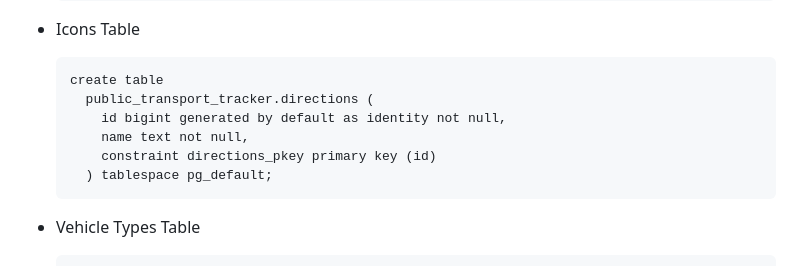
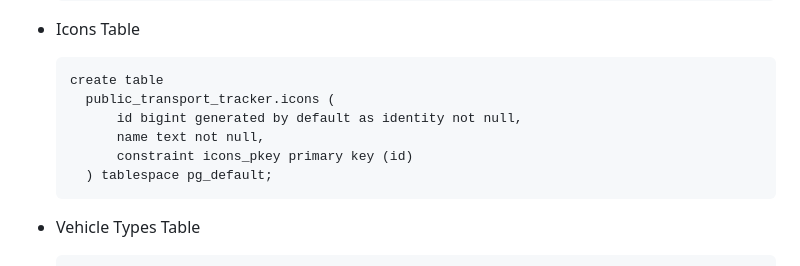
Before and after one commit to Simplegram/react-transport-tracker, a Markdown page: README.md, the part around the change. GitHub-like rendering.

Commit message:
docs: fix wrong icons table query

````diff
--- a/README.md
+++ b/README.md
@@ -68,10 +68,10 @@ You can start developing by editing the files inside the **app** directory. This
 
   ```pgsql
   create table
-    public_transport_tracker.directions (
-      id bigint generated by default as identity not null,
-      name text not null,
-      constraint directions_pkey primary key (id)
+    public_transport_tracker.icons (
+        id bigint generated by default as identity not null,
+        name text not null,
+        constraint icons_pkey primary key (id)
     ) tablespace pg_default;
   ```
 
````
